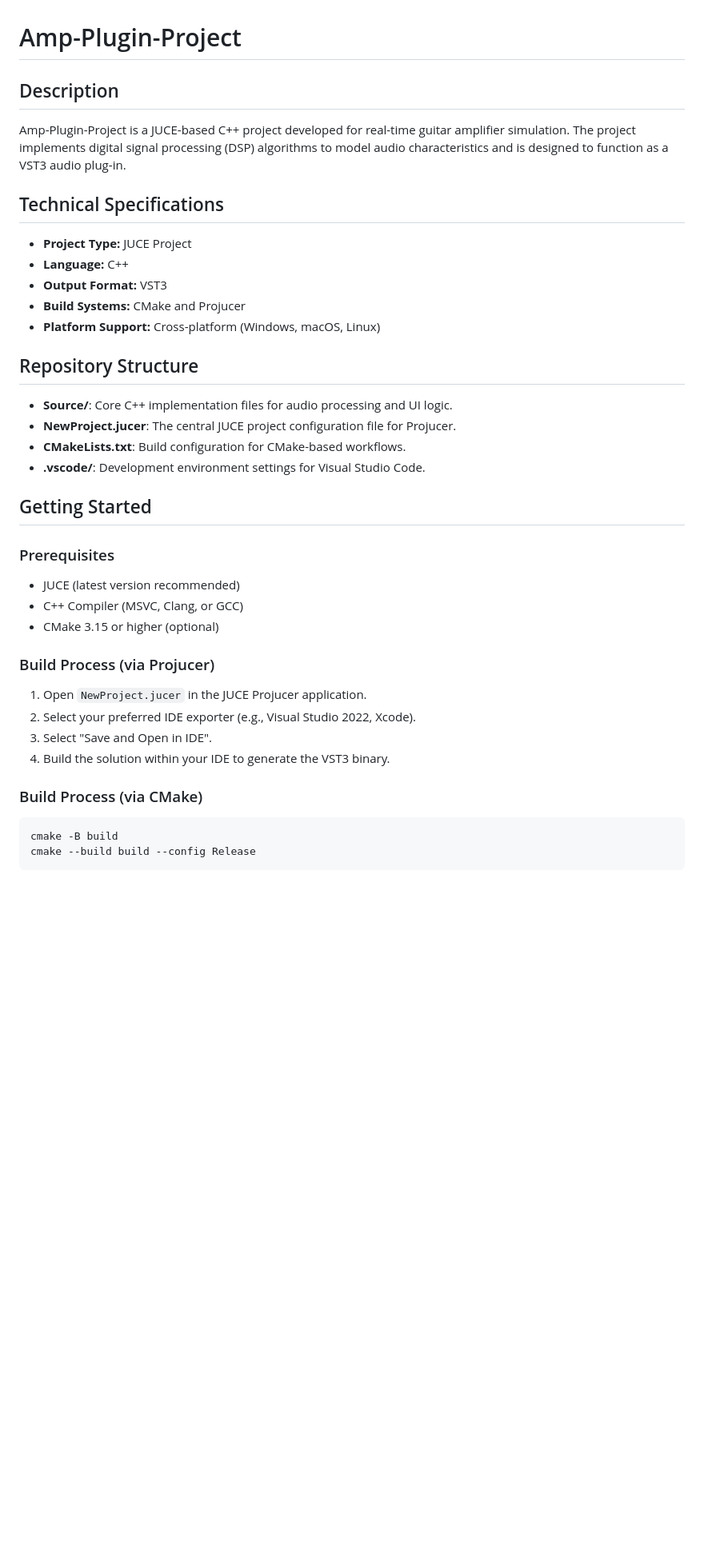
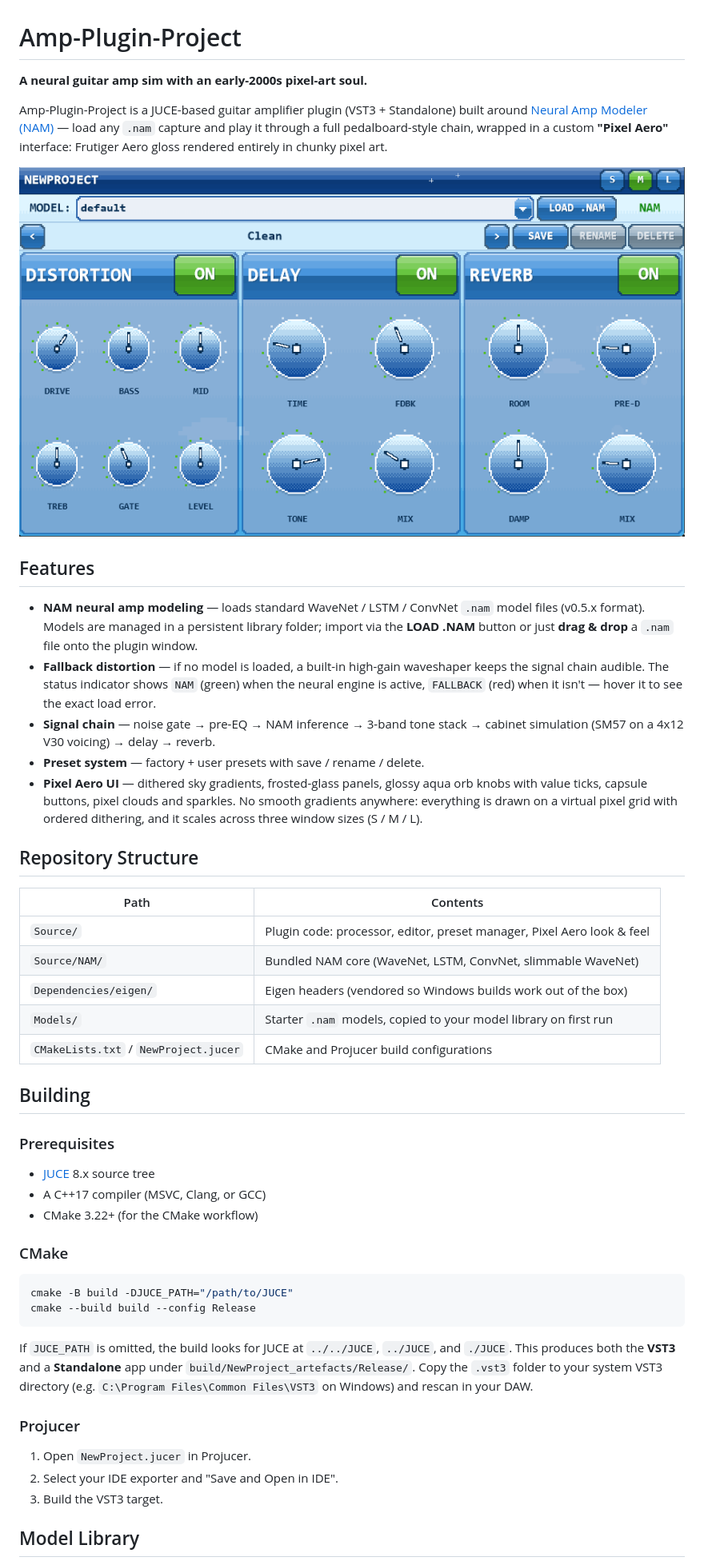
Before and after one commit to kaancer33/Amp-Plugin-Project, a Markdown page: README.md, the part around one of its changes. Shown at 80% size. Drawn GitHub-style; pictures changed too: docs/screenshot.png (added); blank space fills up the shorter version.

````diff
--- a/README.md
+++ b/README.md
@@ -1,36 +1,65 @@
 # Amp-Plugin-Project
 
-## Description
-Amp-Plugin-Project is a JUCE-based C++ project developed for real-time guitar amplifier simulation. The project implements digital signal processing (DSP) algorithms to model audio characteristics and is designed to function as a VST3 audio plug-in.
+**A neural guitar amp sim with an early-2000s pixel-art soul.**
 
-## Technical Specifications
-* **Project Type:** JUCE Project
-* **Language:** C++
-* **Output Format:** VST3
-* **Build Systems:** CMake and Projucer
-* **Platform Support:** Cross-platform (Windows, macOS, Linux)
+Amp-Plugin-Project is a JUCE-based guitar amplifier plugin (VST3 + Standalone) built around
+[Neural Amp Modeler (NAM)](https://www.neuralampmodeler.com/) — load any `.nam` capture and play it
+through a full pedalboard-style chain, wrapped in a custom **"Pixel Aero"** interface: Frutiger Aero
+gloss rendered entirely in chunky pixel art.
+
+![Pixel Aero UI](docs/screenshot.png)
+
+## Features
+
+- **NAM neural amp modeling** — loads standard WaveNet / LSTM / ConvNet `.nam` model files
+  (v0.5.x format). Models are managed in a persistent library folder; import via the
+  **LOAD .NAM** button or just **drag & drop** a `.nam` file onto the plugin window.
+- **Fallback distortion** — if no model is loaded, a built-in high-gain waveshaper keeps the
+  signal chain audible. The status indicator shows `NAM` (green) when the neural engine is
+  active, `FALLBACK` (red) when it isn't — hover it to see the exact load error.
+- **Signal chain** — noise gate → pre-EQ → NAM inference → 3-band tone stack →
+  cabinet simulation (SM57 on a 4x12 V30 voicing) → delay → reverb.
+- **Preset system** — factory + user presets with save / rename / delete.
+- **Pixel Aero UI** — dithered sky gradients, frosted-glass panels, glossy aqua orb knobs with
+  value ticks, capsule buttons, pixel clouds and sparkles. No smooth gradients anywhere:
+  everything is drawn on a virtual pixel grid with ordered dithering, and it scales across
+  three window sizes (S / M / L).
 
 ## Repository Structure
-* **Source/**: Core C++ implementation files for audio processing and UI logic.
-* **NewProject.jucer**: The central JUCE project configuration file for Projucer.
-* **CMakeLists.txt**: Build configuration for CMake-based workflows.
-* **.vscode/**: Development environment settings for Visual Studio Code.
 
-## Getting Started
+| Path | Contents |
+|------|----------|
+| `Source/` | Plugin code: processor, editor, preset manager, Pixel Aero look & feel |
+| `Source/NAM/` | Bundled NAM core (WaveNet, LSTM, ConvNet, slimmable WaveNet) |
+| `Dependencies/eigen/` | Eigen headers (vendored so Windows builds work out of the box) |
+| `Models/` | Starter `.nam` models, copied to your model library on first run |
+| `CMakeLists.txt` / `NewProject.jucer` | CMake and Projucer build configurations |
+
+## Building
 
 ### Prerequisites
-* JUCE (latest version recommended)
-* C++ Compiler (MSVC, Clang, or GCC)
-* CMake 3.15 or higher (optional)
 
-### Build Process (via Projucer)
-1. Open `NewProject.jucer` in the JUCE Projucer application.
-2. Select your preferred IDE exporter (e.g., Visual Studio 2022, Xcode).
-3. Select "Save and Open in IDE".
-4. Build the solution within your IDE to generate the VST3 binary.
+- [JUCE](https://juce.com/) 8.x source tree
+- A C++17 compiler (MSVC, Clang, or GCC)
+- CMake 3.22+ (for the CMake workflow)
 
-### Build Process (via CMake)
+### CMake
+
 ```bash
-cmake -B build
+cmake -B build -DJUCE_PATH="/path/to/JUCE"
 cmake --build build --config Release
 ```
+
+If `JUCE_PATH` is omitted, the build looks for JUCE at `../../JUCE`, `../JUCE`, and `./JUCE`.
+This produces both the **VST3** and a **Standalone** app under `build/NewProject_artefacts/Release/`.
+Copy the `.vst3` folder to your system VST3 directory (e.g. `C:\Program Files\Common Files\VST3`
+on Windows) and rescan in your DAW.
+
+### Projucer
+
+1. Open `NewProject.jucer` in Projucer.
+2. Select your IDE exporter and "Save and Open in IDE".
+3. Build the VST3 target.
+
+## Model Library
+
````
Also changed, not shown: other parts of README.md (+34 -0 lines), 3 other files.
